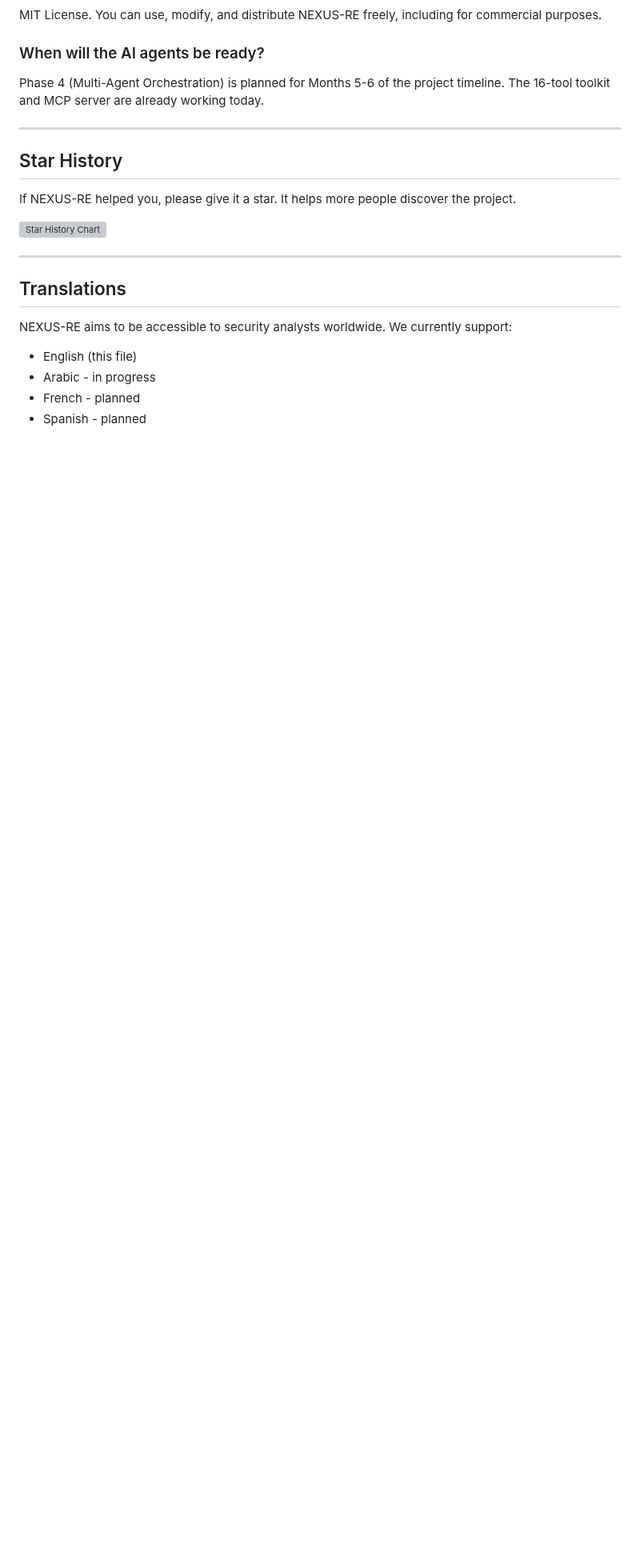
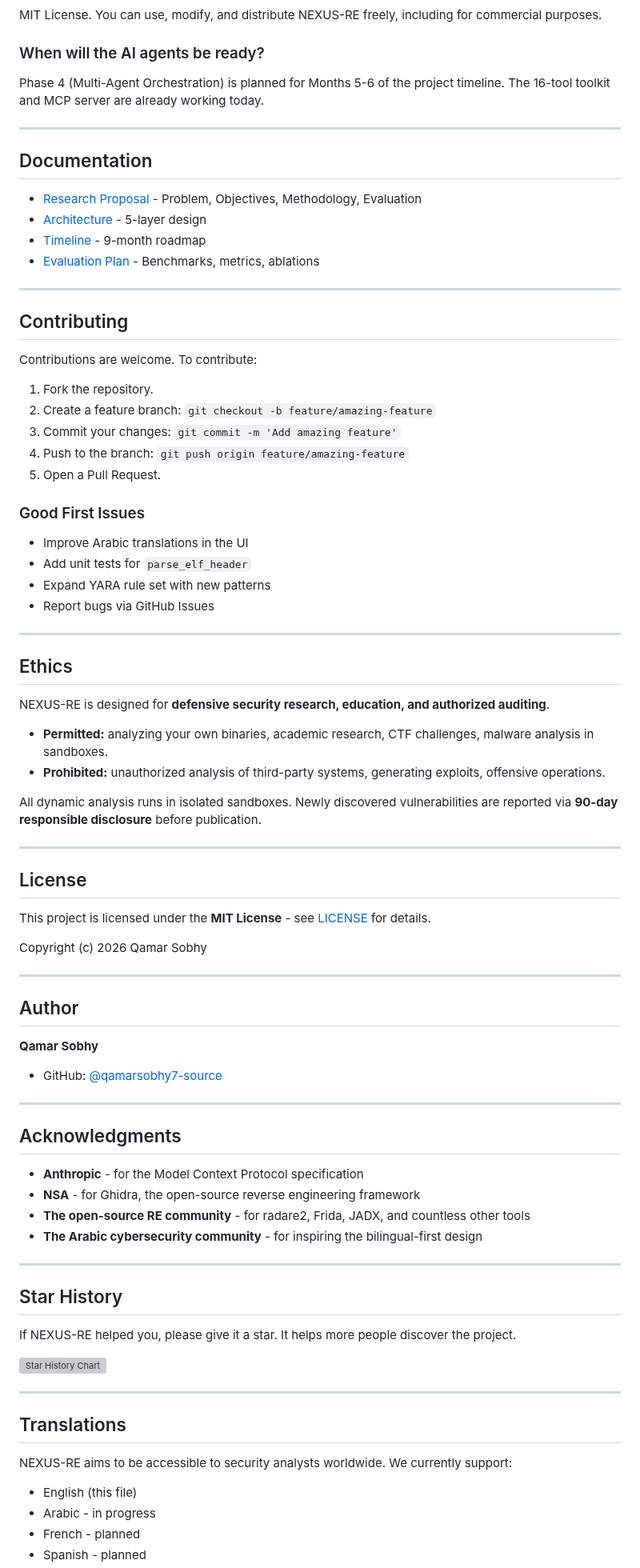
Before and after one commit to qamarsobhy7-source/nexus-re, a Markdown page: README.md, the part around one of its changes. Shown at 80% size. Rendered like a GitHub page; blank space fills up the shorter version; grey boxes are pictures that could not be loaded.

Commit message:
Restructure README - fix section order

```diff
--- a/README.md
+++ b/README.md
@@ -425,6 +394,69 @@ MIT License. You can use, modify, and distribute NEXUS-RE freely, including for
 ### When will the AI agents be ready?
 
 Phase 4 (Multi-Agent Orchestration) is planned for Months 5-6 of the project timeline. The 16-tool toolkit and MCP server are already working today.
+
+---
+
+## Documentation
+
+- [Research Proposal](proposal.md) - Problem, Objectives, Methodology, Evaluation
+- [Architecture](proposal.md#4-system-architecture) - 5-layer design
+- [Timeline](proposal.md#6-timeline) - 9-month roadmap
+- [Evaluation Plan](proposal.md#5-evaluation-plan) - Benchmarks, metrics, ablations
+
+---
+
+## Contributing
+
+Contributions are welcome. To contribute:
+
+1. Fork the repository.
+2. Create a feature branch: `git checkout -b feature/amazing-feature`
+3. Commit your changes: `git commit -m 'Add amazing feature'`
+4. Push to the branch: `git push origin feature/amazing-feature`
+5. Open a Pull Request.
+
+### Good First Issues
+
+- Improve Arabic translations in the UI
+- Add unit tests for `parse_elf_header`
+- Expand YARA rule set with new patterns
+- Report bugs via GitHub Issues
+
+---
+
+## Ethics
+
+NEXUS-RE is designed for **defensive security research, education, and authorized auditing**.
+
+- **Permitted:** analyzing your own binaries, academic research, CTF challenges, malware analysis in sandboxes.
+- **Prohibited:** unauthorized analysis of third-party systems, generating exploits, offensive operations.
+
+All dynamic analysis runs in isolated sandboxes. Newly discovered vulnerabilities are reported via **90-day responsible disclosure** before publication.
+
+---
+
+## License
+
+This project is licensed under the **MIT License** - see [LICENSE](LICENSE) for details.
+
+Copyright (c) 2026 Qamar Sobhy
+
+---
+
+## Author
+
+**Qamar Sobhy**
+- GitHub: [@qamarsobhy7-source](https://github.com/qamarsobhy7-source)
+
+---
+
+## Acknowledgments
+
+- **Anthropic** - for the Model Context Protocol specification
+- **NSA** - for Ghidra, the open-source reverse engineering framework
+- **The open-source RE community** - for radare2, Frida, JADX, and countless other tools
+- **The Arabic cybersecurity community** - for inspiring the bilingual-first design
 
 ---
 
```
Also changed, not shown: other parts of README.md (+28 -59 lines).
